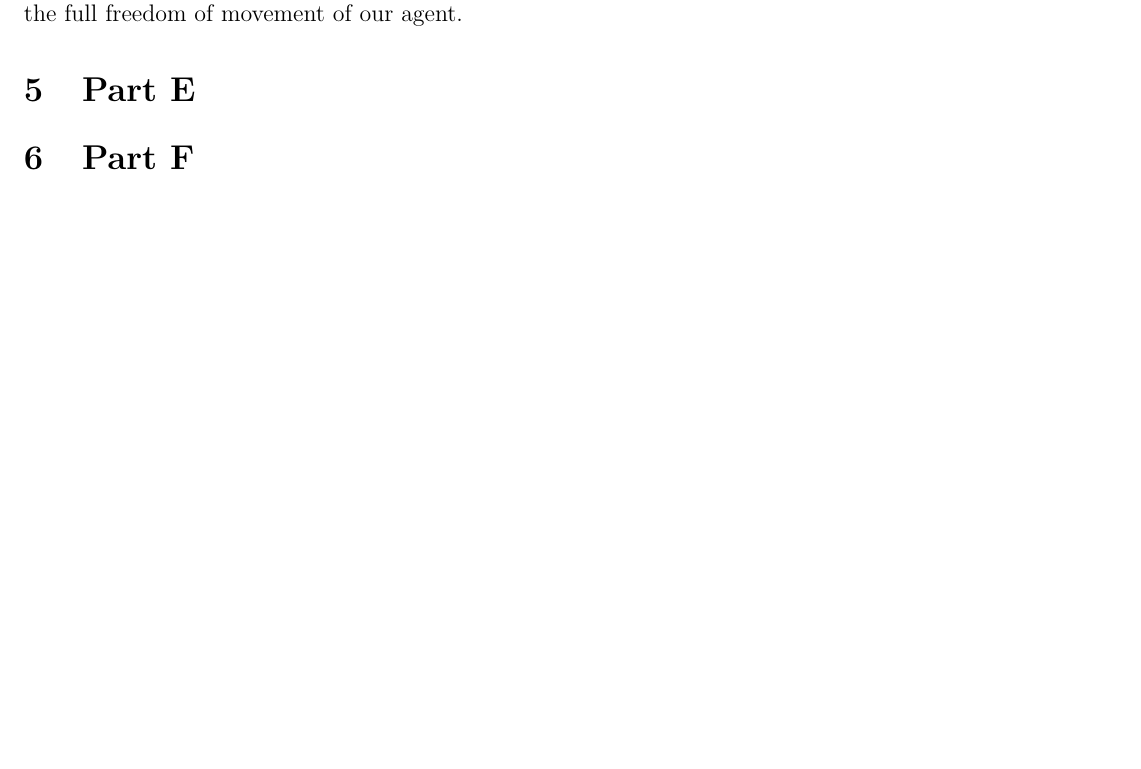
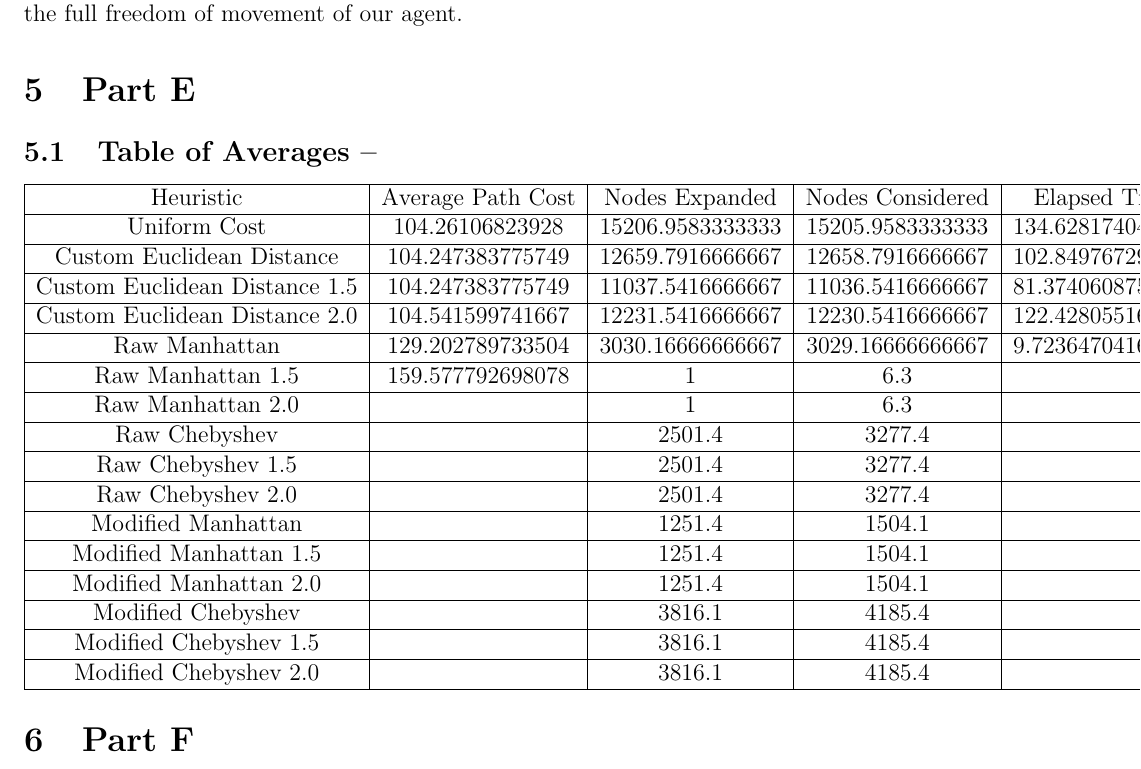
Before and after one commit to SkylerMalinowski/IntoToAI, a LaTeX document (Project_3/Report/Report_3.tex): part of page 6 of 7, cut so that both start at the same text, the shorter picture padded with empty space. Compiled offline with pdfLaTeX.

Commit message:
completed data acq

```diff
--- a/Project_3/Report/Report_3.tex
+++ b/Project_3/Report/Report_3.tex
@@ -80,6 +80,46 @@ Inadmissible because it does not underestimate the distance to the goal and it d
 
 \section{Part E}
 % Perform an experimental evaluation on the 50 benchmarks using the three algorithms that you have implemented for the 5 different heuristics that you have considered. For Weighted A∗ you should try at least two w values, e.g., 1.25 and 2 (feel free to experiment). Compare the various solutions in terms of average run-time, average resulting path lengths as a function of the optimum length, average number of nodes expanded and memory requirements (average over all 50 benchmarks). In your report, provide your experimental results. (15 points)
+\subsection{Table of Averages -- }
+\begin{tabular}{|c|c|c|c|c|}
+\hline
+	Heuristic & Average Path Cost & Nodes Expanded & Nodes Considered & Elapsed Time\\
+\hline
+	Uniform Cost & 104.26106823928 & 15206.9583333333 & 15205.9583333333 & 134.628174041667\\
+\hline
+	Custom Euclidean Distance & 104.247383775749 & 12659.7916666667 & 12658.7916666667 &102.849767291667 \\
+\hline
+	Custom Euclidean Distance 1.5 & 104.247383775749 & 11037.5416666667 & 11036.5416666667 & 81.3740608750001\\
+\hline
+	Custom Euclidean Distance 2.0 & 104.541599741667 & 12231.5416666667 & 12230.5416666667 & 122.428055166667\\
+\hline
+	Raw Manhattan & 129.202789733504 & 3030.16666666667& 3029.16666666667 & 9.72364704166663\\
+\hline
+	Raw Manhattan 1.5 & 159.577792698078 & 1 & 6.3\\
+\hline
+	Raw Manhattan 2.0 &  & 1 & 6.3\\
+\hline
+	Raw Chebyshev & & 2501.4 & 3277.4\\
+\hline
+	Raw Chebyshev 1.5&  & 2501.4 & 3277.4\\
+\hline
+	Raw Chebyshev 2.0& & 2501.4 & 3277.4\\
+\hline
+	Modified Manhattan &  & 1251.4 & 1504.1\\
+\hline
+	Modified Manhattan 1.5&  & 1251.4 & 1504.1\\
+\hline
+	Modified Manhattan 2.0&  & 1251.4 & 1504.1\\
+\hline
+	Modified Chebyshev &  & 3816.1 & 4185.4\\
+\hline
+	Modified Chebyshev 1.5&  & 3816.1 & 4185.4\\
+\hline
+	Modified Chebyshev 2.0&  & 3816.1 & 4185.4\\
+
+\hline
+\end{tabular}
+
 
 
 \section{Part F}
```
